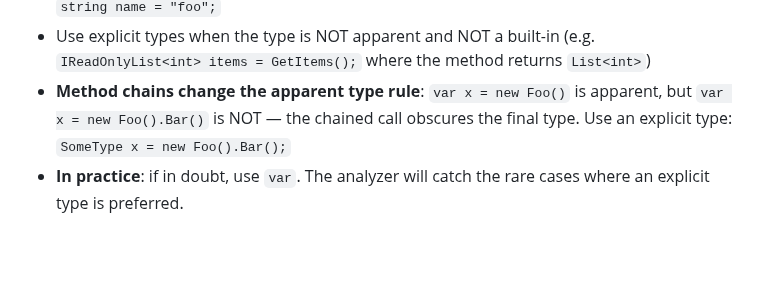
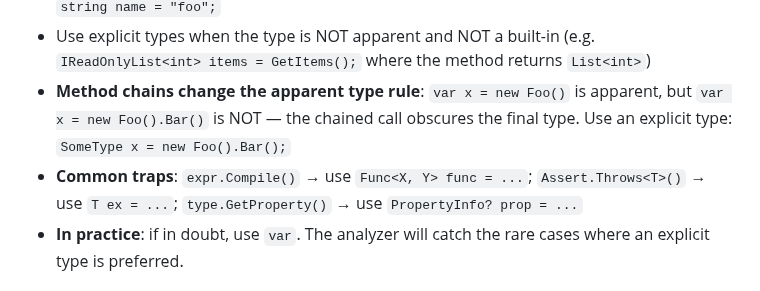
Before and after one commit to ArchPillar/extensions, a Markdown page: CLAUDE.md, the part around the change. Rendered like a GitHub page; blank space fills up the shorter version.

Commit message:
Add common IDE0008 traps to CLAUDE.md var usage guide
List Compile(), Assert.Throws<T>(), and GetProperty() as specific
examples where explicit types are required over var.

https://claude.ai/code/session_017tmtJcRtc1KJUsnhZ2LRee

```diff
--- a/CLAUDE.md
+++ b/CLAUDE.md
@@ -69,6 +69,7 @@ Each test class gets an isolated database (created/dropped automatically).
 - Use `var` for built-in types: `var count = 0;` not `int count = 0;`, `var name = "foo";` not `string name = "foo";`
 - Use explicit types when the type is NOT apparent and NOT a built-in (e.g. `IReadOnlyList<int> items = GetItems();` where the method returns `List<int>`)
 - **Method chains change the apparent type rule**: `var x = new Foo()` is apparent, but `var x = new Foo().Bar()` is NOT — the chained call obscures the final type. Use an explicit type: `SomeType x = new Foo().Bar();`
+- **Common traps**: `expr.Compile()` → use `Func<X, Y> func = ...`; `Assert.Throws<T>()` → use `T ex = ...`; `type.GetProperty()` → use `PropertyInfo? prop = ...`
 - **In practice**: if in doubt, use `var`. The analyzer will catch the rare cases where an explicit type is preferred.
 
 ### Expression-Bodied Members
```
